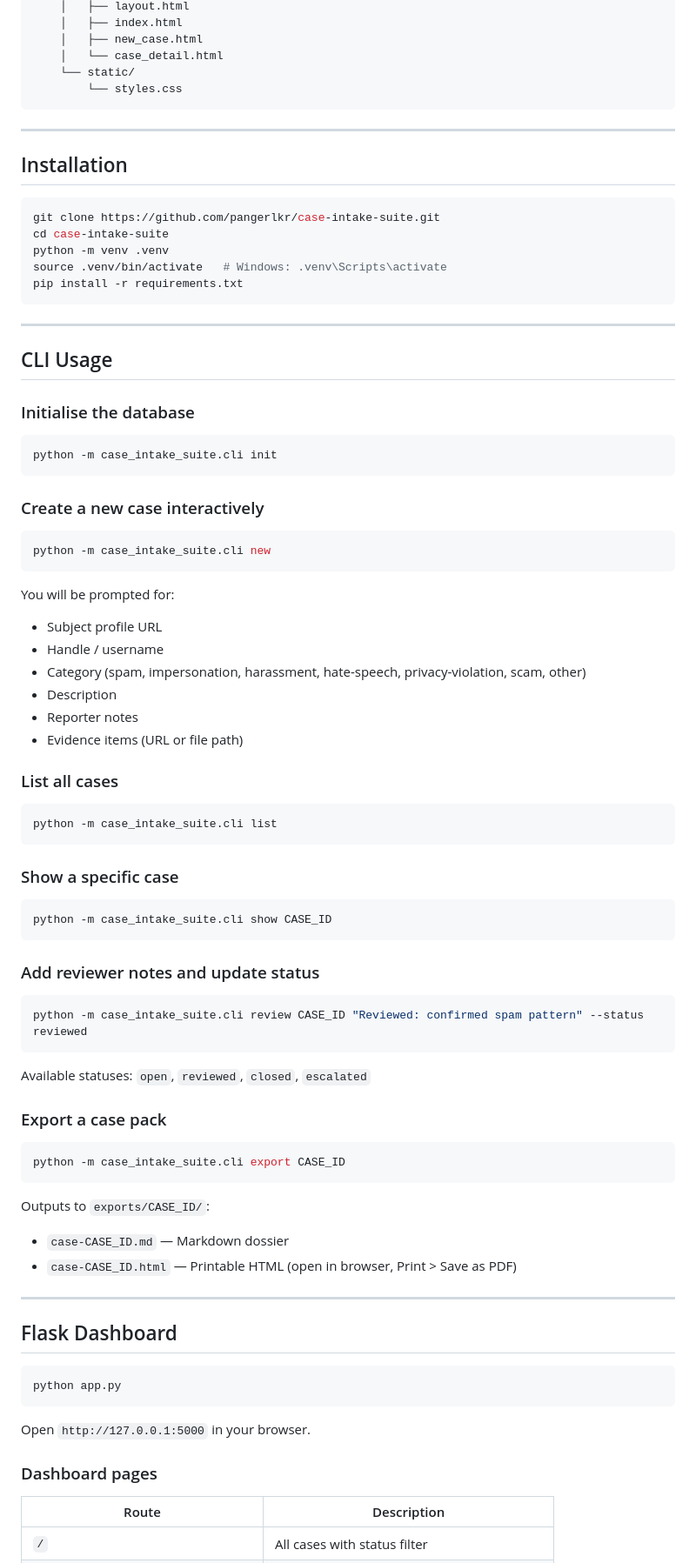
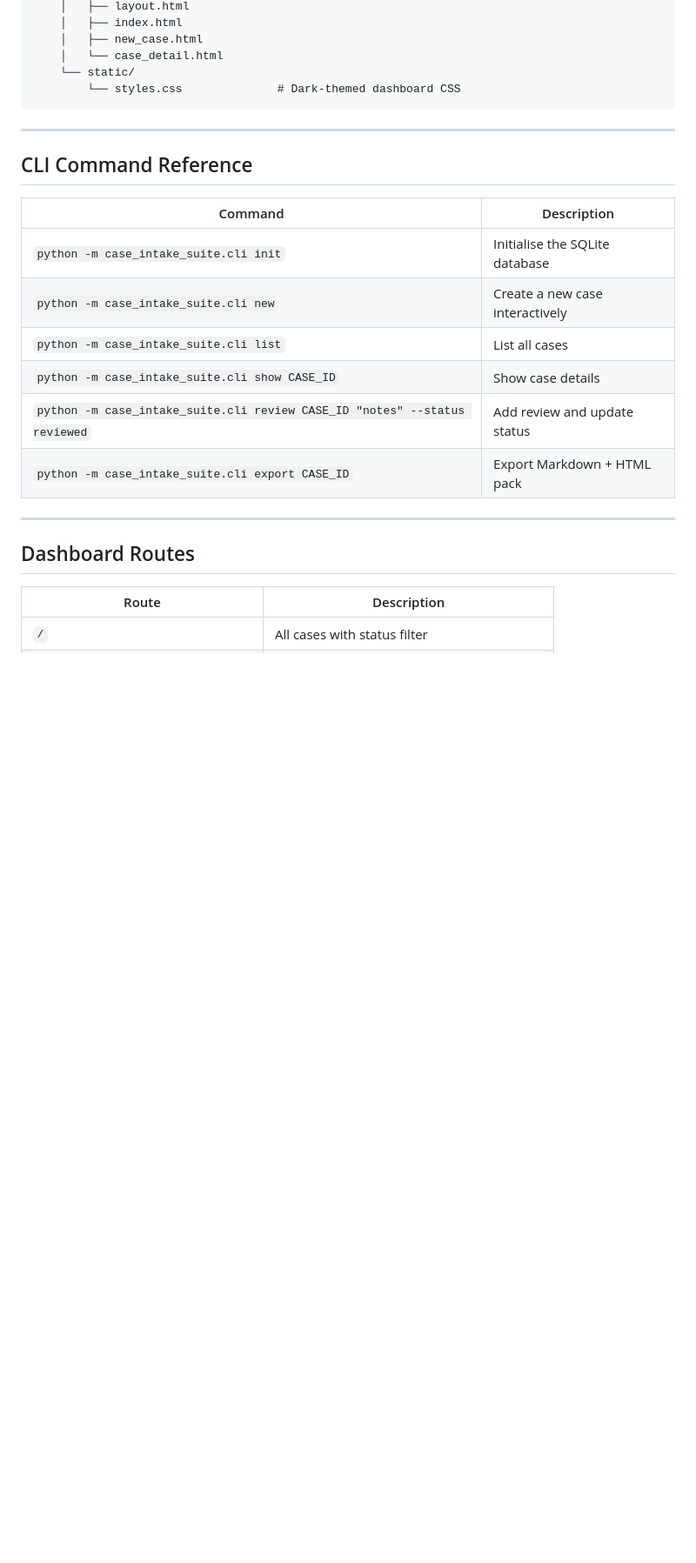
Before and after one commit to pangerlkr/case-intake-suite, a Markdown page: README.md, the part around one of its changes. Shown at 87% size. Rendered like a GitHub page; blank space fills up the shorter version.

Commit message:
Refine README.md with step-by-step CLI and Web UI guides
Updated README.md for improved formatting and clarity.

````diff
--- a/README.md
+++ b/README.md
@@ -65,86 +219,25 @@ case-intake-suite/
     │   ├── new_case.html
     │   └── case_detail.html
     └── static/
-        └── styles.css
+        └── styles.css              # Dark-themed dashboard CSS
 ```
 
 ---
 
-## Installation
+## CLI Command Reference
 
-```bash
-git clone https://github.com/pangerlkr/case-intake-suite.git
-cd case-intake-suite
-python -m venv .venv
-source .venv/bin/activate   # Windows: .venv\Scripts\activate
-pip install -r requirements.txt
-```
+| Command | Description |
+|---|---|
+| `python -m case_intake_suite.cli init` | Initialise the SQLite database |
+| `python -m case_intake_suite.cli new` | Create a new case interactively |
+| `python -m case_intake_suite.cli list` | List all cases |
+| `python -m case_intake_suite.cli show CASE_ID` | Show case details |
+| `python -m case_intake_suite.cli review CASE_ID "notes" --status reviewed` | Add review and update status |
+| `python -m case_intake_suite.cli export CASE_ID` | Export Markdown + HTML pack |
 
 ---
 
-## CLI Usage
-
-### Initialise the database
-
-```bash
-python -m case_intake_suite.cli init
-```
-
-### Create a new case interactively
-
-```bash
-python -m case_intake_suite.cli new
-```
-
-You will be prompted for:
-- Subject profile URL
-- Handle / username
-- Category (spam, impersonation, harassment, hate-speech, privacy-violation, scam, other)
-- Description
-- Reporter notes
-- Evidence items (URL or file path)
-
-### List all cases
-
-```bash
-python -m case_intake_suite.cli list
-```
-
-### Show a specific case
-
-```bash
-python -m case_intake_suite.cli show CASE_ID
-```
-
-### Add reviewer notes and update status
-
-```bash
-python -m case_intake_suite.cli review CASE_ID "Reviewed: confirmed spam pattern" --status reviewed
-```
-
-Available statuses: `open`, `reviewed`, `closed`, `escalated`
-
-### Export a case pack
-
-```bash
-python -m case_intake_suite.cli export CASE_ID
-```
-
-Outputs to `exports/CASE_ID/`:
-- `case-CASE_ID.md` — Markdown dossier
-- `case-CASE_ID.html` — Printable HTML (open in browser, Print > Save as PDF)
-
----
-
-## Flask Dashboard
-
-```bash
-python app.py
-```
-
-Open `http://127.0.0.1:5000` in your browser.
-
-### Dashboard pages
+## Dashboard Routes
 
 | Route | Description |
 |---|---|
````
Also changed, not shown: other parts of README.md (+181 -20 lines).
